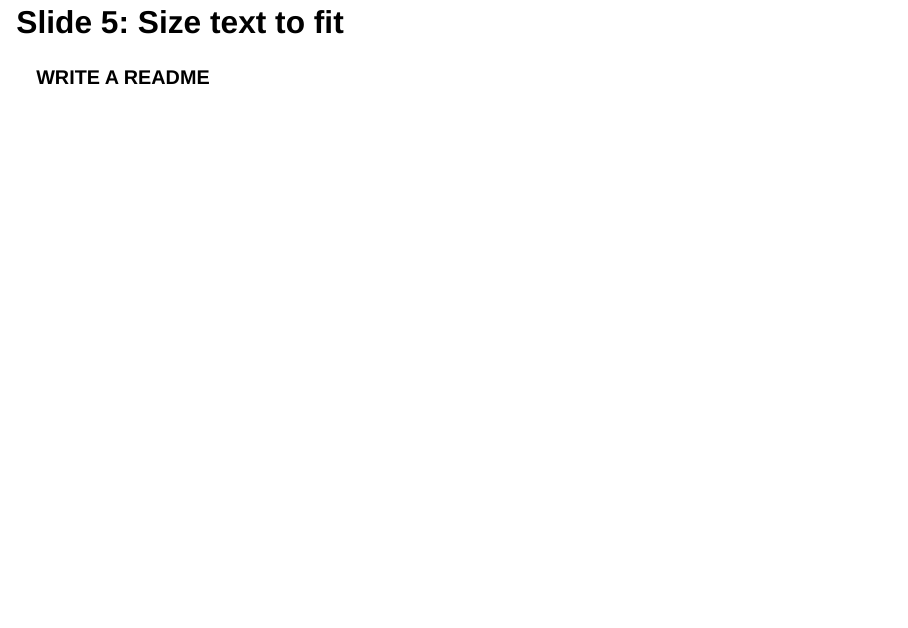
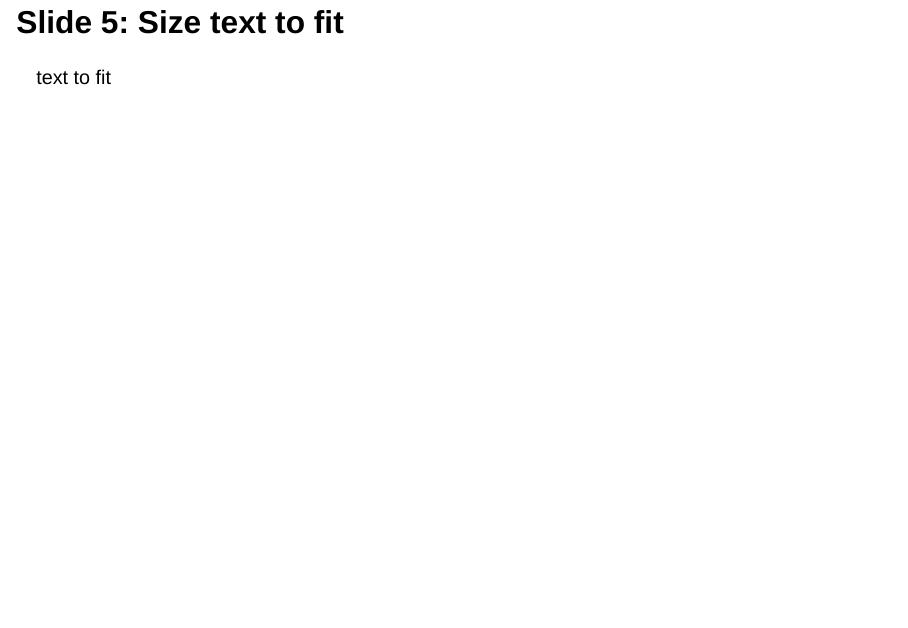
Before and after one commit to tony-stone/problematic-clusters, a Quarto document (presentation-template.qmd): page 6 of 7. Rendered offline with R 4.5, knitr and Pandoc in place of Quarto, with nearby package versions; drawn as Slidy slides in place of the format the file asks for.

Commit message:
Update presentation-template.qmd

```diff
--- a/presentation-template.qmd
+++ b/presentation-template.qmd
@@ -81,5 +81,5 @@ digraph Dataflow {
 ## Slide 5: Size text to fit
 
 ::: {.r-fit-text}
-__WRITE A README__
+text to fit
 :::
```
